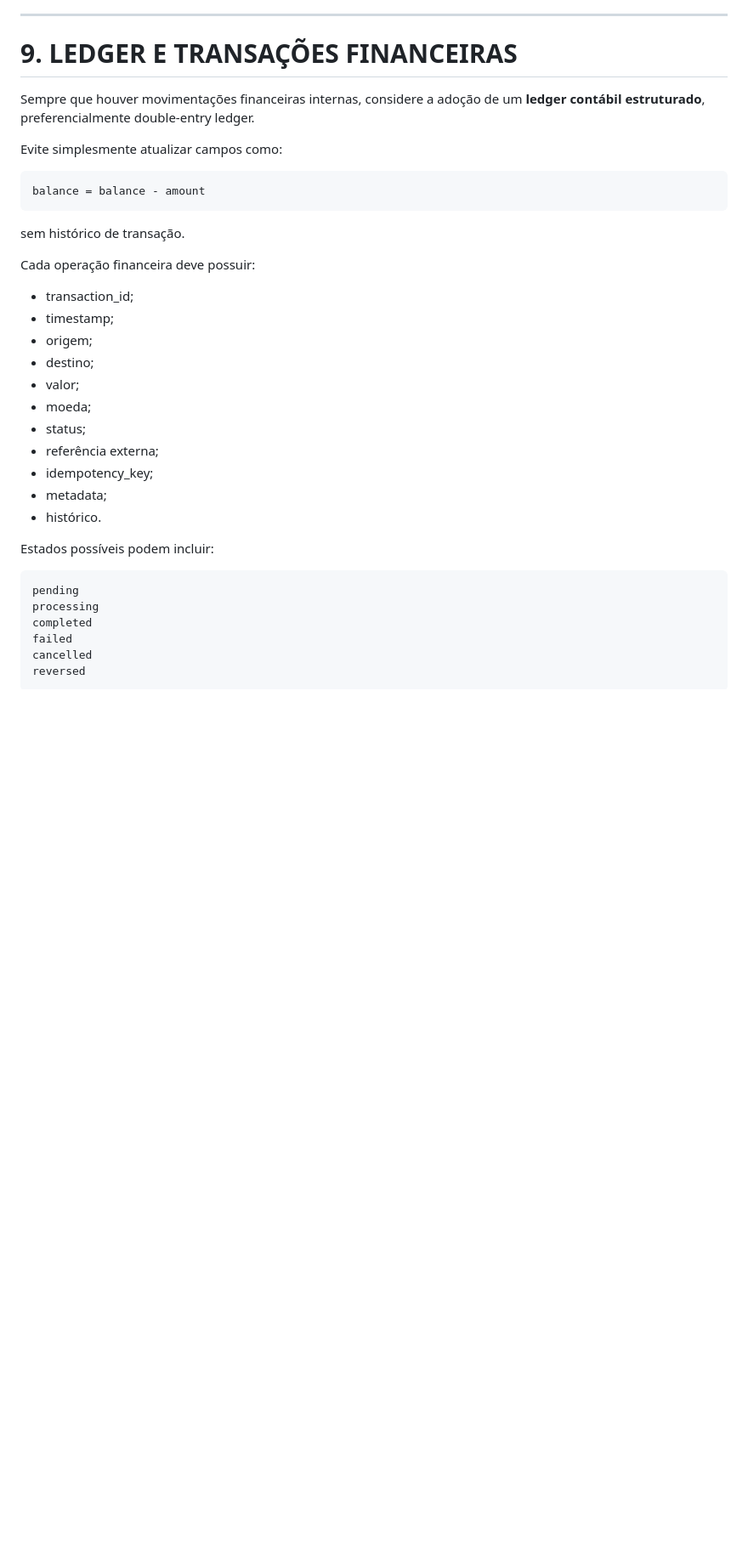
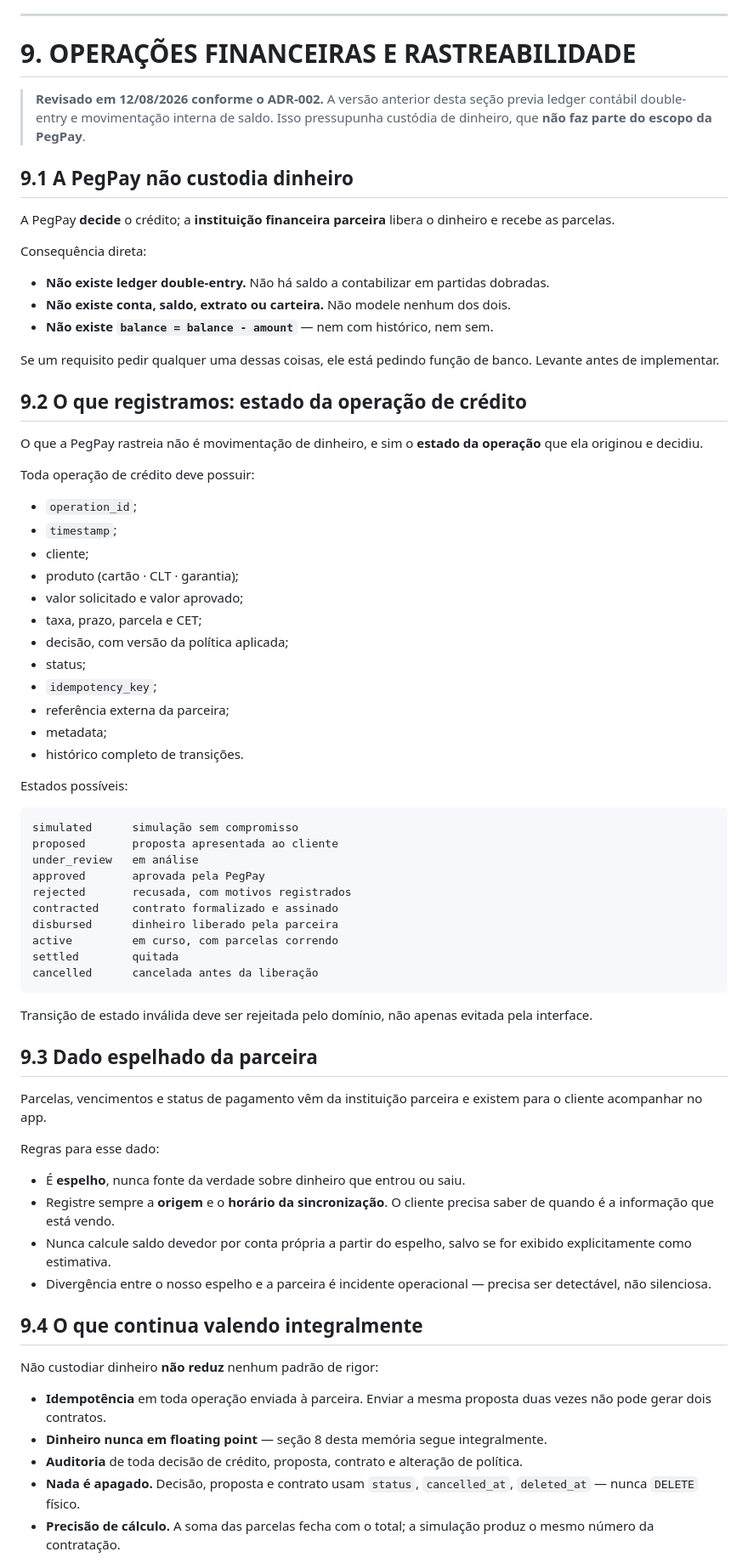
Before and after one commit to kaiobaronips/pegpay, a Markdown page: docs/context/CTO_PROJECT_MEMORY.md, the part around one of its changes. Shown at 85% size. Drawn GitHub-style; blank space fills up the shorter version.

Commit message:
Reconcile CTO memory section 9 with the platform scope (ADR-002)
Section 9 prescribed a double-entry accounting ledger and internal balance
movement. That presupposes custody of money, which is not PegPay's scope:
we decide the credit, the partner institution moves the funds.

Rewritten as "Operações financeiras e rastreabilidade":

- States plainly that there is no ledger, no account, no balance and no
  "balance = balance - amount" - with or without history.
- Replaces the transaction record with what we actually track: the state of
  the credit operation we originated and decided, including the policy
  version behind the decision, and a state machine from simulated through
  settled, with invalid transitions rejected by the domain rather than
  merely avoided by the UI.
- Adds rules for mirrored partner data: it is never the source of truth
  about money, it must carry its origin and sync time so the customer knows
  how old the figure is, and divergence from the partner is an operational
  incident rather than something that fails silently.
- Keeps every rigour that still applies - idempotency when sending an
  operation to the partner, no floating point for money, audit trails,
  nothing deleted, and calculation precision. Not holding the money does not
  license a wrong cent on a low-income customer's instalment.

Section 2 still lists Pix, boletos, cobrança and integrações bancárias in
the ecosystem inventory, which contradicts the above. Rather than delete
content from the direction's own document, a scope caveat pointing at
section 9 and Blueprint section 10 was added inline.

Co-Authored-By: Claude Opus 5 <noreply@anthropic.com>

````diff
--- a/docs/context/CTO_PROJECT_MEMORY.md
+++ b/docs/context/CTO_PROJECT_MEMORY.md
@@ -358,39 +360,76 @@ Operações financeiras devem considerar:
 
 ---
 
-# 9. LEDGER E TRANSAÇÕES FINANCEIRAS
+# 9. OPERAÇÕES FINANCEIRAS E RASTREABILIDADE
 
-Sempre que houver movimentações financeiras internas, considere a adoção de um **ledger contábil estruturado**, preferencialmente double-entry ledger.
+> **Revisado em 12/08/2026 conforme o ADR-002.** A versão anterior desta seção previa ledger contábil double-entry e movimentação interna de saldo. Isso pressupunha custódia de dinheiro, que **não faz parte do escopo da PegPay**.
 
-Evite simplesmente atualizar campos como:
+## 9.1 A PegPay não custodia dinheiro
+
+A PegPay **decide** o crédito; a **instituição financeira parceira** libera o dinheiro e recebe as parcelas.
+
+Consequência direta:
+
+- **Não existe ledger double-entry.** Não há saldo a contabilizar em partidas dobradas.
+- **Não existe conta, saldo, extrato ou carteira.** Não modele nenhum dos dois.
+- **Não existe `balance = balance - amount`** — nem com histórico, nem sem.
+
+Se um requisito pedir qualquer uma dessas coisas, ele está pedindo função de banco. Levante antes de implementar.
+
+## 9.2 O que registramos: estado da operação de crédito
+
+O que a PegPay rastreia não é movimentação de dinheiro, e sim o **estado da operação** que ela originou e decidiu.
+
+Toda operação de crédito deve possuir:
+
+- `operation_id`;
+- `timestamp`;
+- cliente;
+- produto (cartão · CLT · garantia);
+- valor solicitado e valor aprovado;
+- taxa, prazo, parcela e CET;
+- decisão, com versão da política aplicada;
+- status;
+- `idempotency_key`;
+- referência externa da parceira;
+- metadata;
+- histórico completo de transições.
+
+Estados possíveis:
 
 ```text
-balance = balance - amount
+simulated      simulação sem compromisso
+proposed       proposta apresentada ao cliente
+under_review   em análise
+approved       aprovada pela PegPay
+rejected       recusada, com motivos registrados
+contracted     contrato formalizado e assinado
+disbursed      dinheiro liberado pela parceira
+active         em curso, com parcelas correndo
+settled        quitada
+cancelled      cancelada antes da liberação
 ```
 
-sem histórico de transação.
+Transição de estado inválida deve ser rejeitada pelo domínio, não apenas evitada pela interface.
 
-Cada operação financeira deve possuir:
+## 9.3 Dado espelhado da parceira
 
-- transaction_id;
-- timestamp;
-- origem;
-- destino;
-- valor;
-- moeda;
-- status;
-- referência externa;
-- idempotency_key;
-- metadata;
-- histórico.
+Parcelas, vencimentos e status de pagamento vêm da instituição parceira e existem para o cliente acompanhar no app.
 
-Estados possíveis podem incluir:
+Regras para esse dado:
 
-```text
-pending
-processing
-completed
-failed
-cancelled
-reversed
-```
+- É **espelho**, nunca fonte da verdade sobre dinheiro que entrou ou saiu.
+- Registre sempre a **origem** e o **horário da sincronização**. O cliente precisa saber de quando é a informação que está vendo.
+- Nunca calcule saldo devedor por conta própria a partir do espelho, salvo se for exibido explicitamente como estimativa.
+- Divergência entre o nosso espelho e a parceira é incidente operacional — precisa ser detectável, não silenciosa.
+
+## 9.4 O que continua valendo integralmente
+
+Não custodiar dinheiro **não reduz** nenhum padrão de rigor:
+
+- **Idempotência** em toda operação enviada à parceira. Enviar a mesma proposta duas vezes não pode gerar dois contratos.
+- **Dinheiro nunca em floating point** — seção 8 desta memória segue integralmente.
+- **Auditoria** de toda decisão de crédito, proposta, contrato e alteração de política.
+- **Nada é apagado.** Decisão, proposta e contrato usam `status`, `cancelled_at`, `deleted_at` — nunca `DELETE` físico.
+- **Precisão de cálculo.** A soma das parcelas fecha com o total; a simulação produz o mesmo número da contratação.
+
````
Also changed, not shown: other parts of docs/context/CTO_PROJECT_MEMORY.md (+3 -0 lines).
